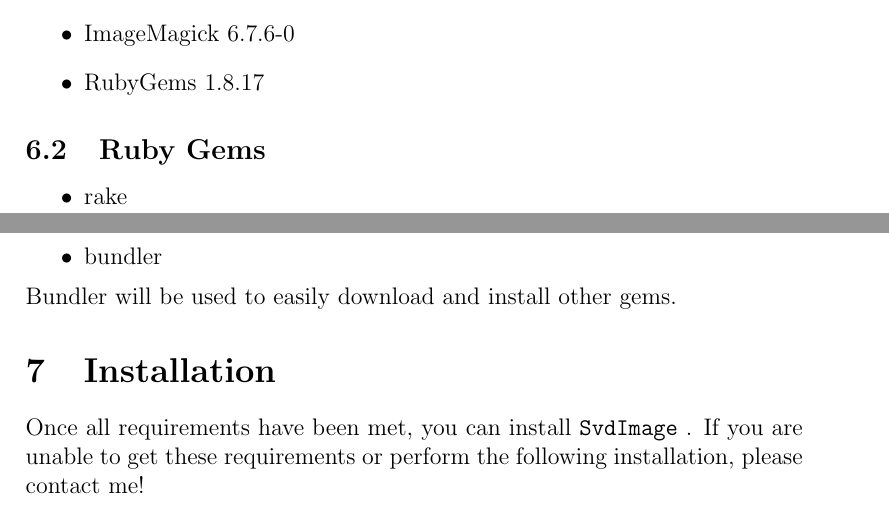
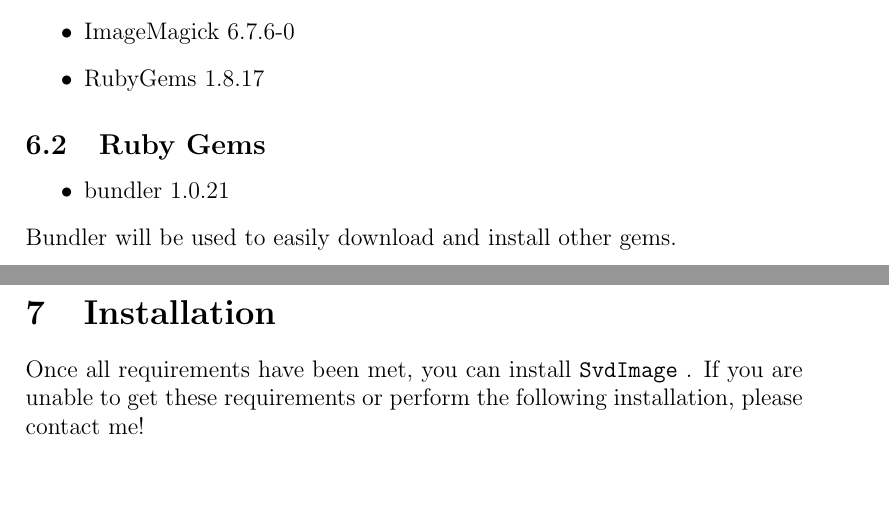
Before and after one commit to t-mart/svdimage, a LaTeX document (doc/manual.tex): two parts of pages 3 and 4 of 6, joined at a grey line, cut so that both start at the same text, the shorter picture padded with empty space. Compiled offline with pdfLaTeX.

Commit message:
add rake gem dependency, remove its requirement from manual

```diff
--- a/doc/manual.tex
+++ b/doc/manual.tex
@@ -118,8 +118,7 @@
 \end{itemize}
 \subsection{Ruby Gems}
 \begin{itemize}
-\item rake
-\item bundler
+\item bundler 1.0.21
 \end{itemize}
 Bundler will be used to easily download and install other gems.
 
```
Also changed, not shown: 1 other file.
